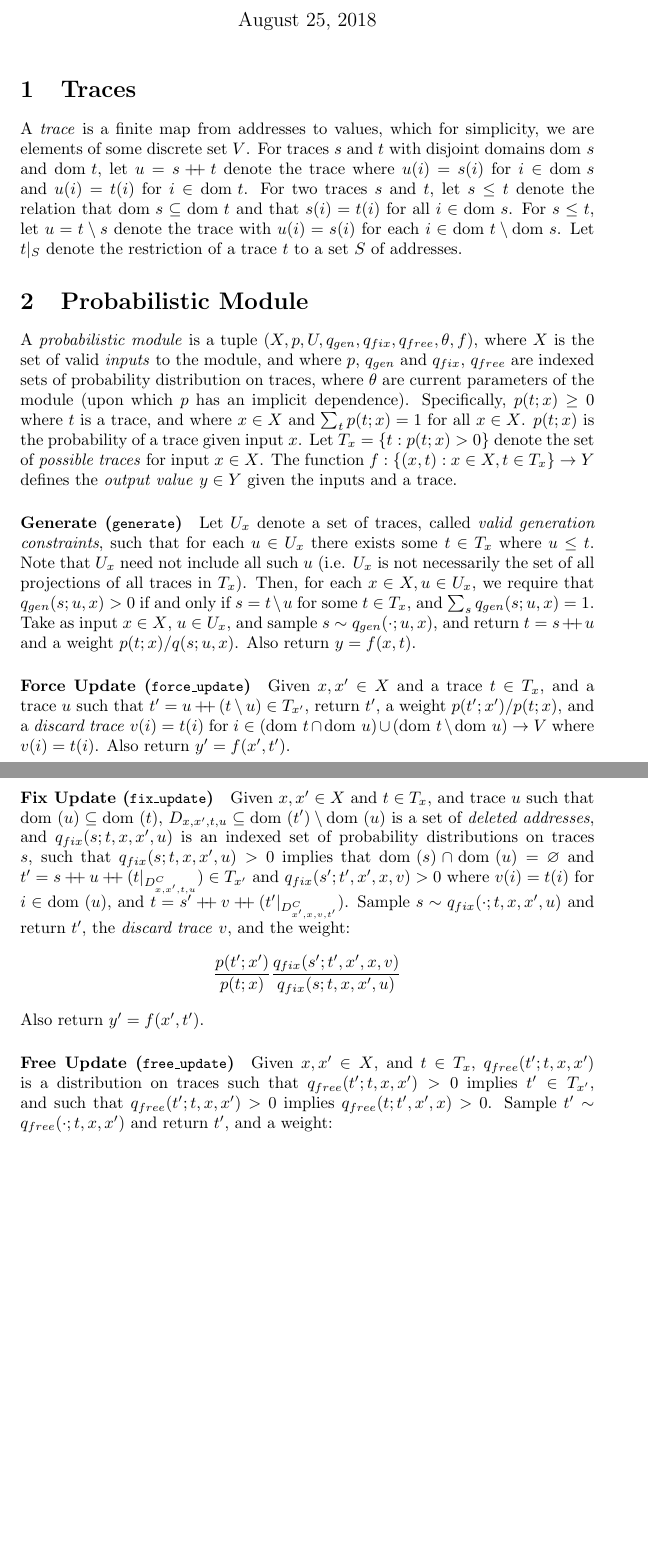
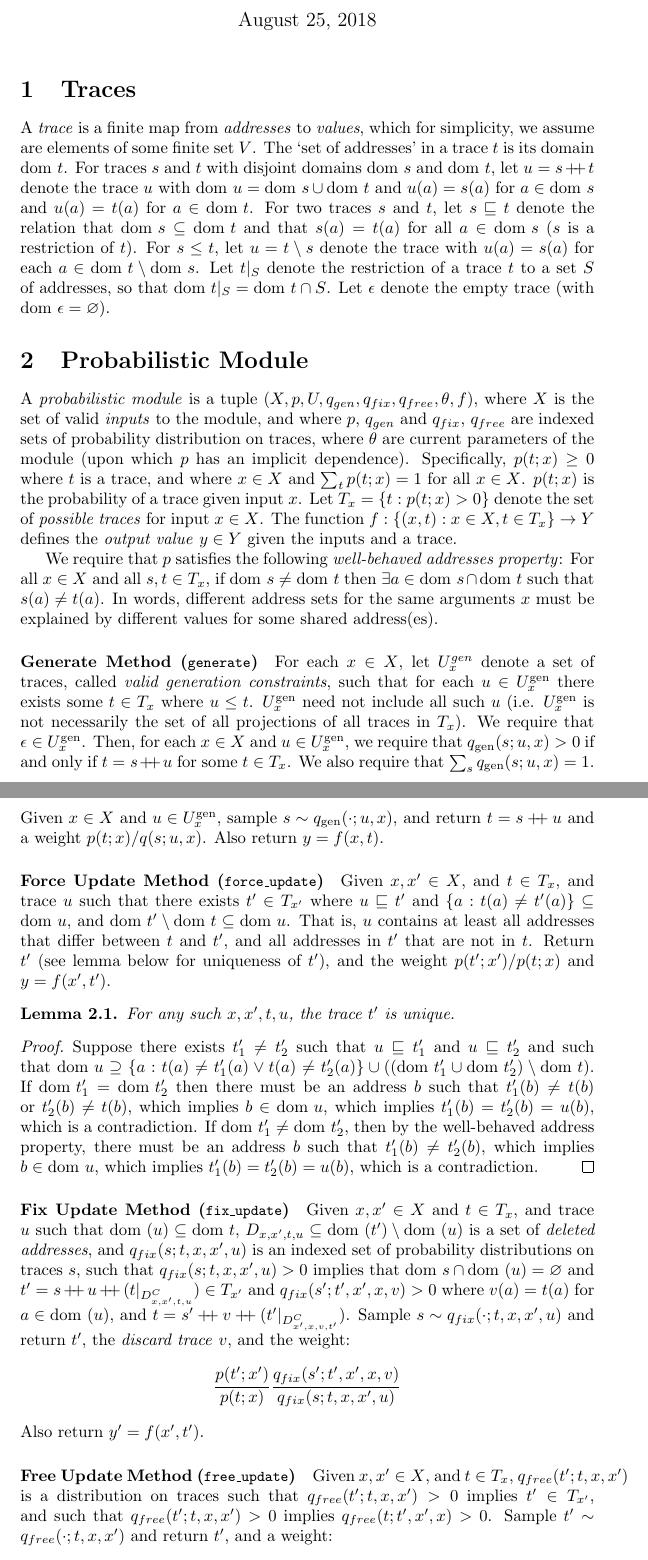
Before and after one commit to probcomp/Gen.jl, a LaTeX document (docs/semantics.tex): two parts of pages 1 and 2 of 3 before the commit and two parts of pages 1 and 2 of 4 after it, joined at a grey line, cut so that both start at the same text, the shorter picture padded with empty space. Compiled offline with pdfLaTeX.

Commit message:
Checkpoint on semantics

```diff
--- a/docs/semantics.tex
+++ b/docs/semantics.tex
@@ -33,6 +33,10 @@
 \newcommand{\concat}[0]{\doubleplus}
 \newcommand{\diff}[0]{\setminus}
 \newcommand{\dom}[1]{\mbox{dom}{~#1}}
+\newcommand{\emptytrace}[0]{\epsilon}
+\newcommand{\gen}[0]{\mbox{\scriptsize gen}}
+\newcommand{\force}[0]{\mbox{\scriptsize force}}
+\newcommand{\contained}[0]{\sqsubseteq}
 
 \title{Gen Semantics}
 \author{Marco Cusumano-Towner}
@@ -42,11 +46,13 @@
 \maketitle
 
 \section{Traces}
-A \emph{trace} is a finite map from addresses to values, which for simplicity, we are elements of some discrete set $V$.
-For traces $s$ and $t$ with disjoint domains $\dom{s}$ and $\dom{t}$, let $u = s \concat t$ denote the trace where $u(i) = s(i)$ for $i \in \dom{s}$ and $u(i) = t(i)$ for $i \in \dom{t}$.
-For two traces $s$ and $t$, let $s \le t$ denote the relation that $\dom{s} \subseteq \dom{t}$ and that $s(i) = t(i)$ for all $i \in \dom{s}$.
-For $s \le t$, let $u = t \diff s$ denote the trace with $u(i) = s(i)$ for each $i \in \dom{t} \setminus \dom{s}$.
-Let $t|_S$ denote the restriction of a trace $t$ to a set $S$ of addresses.
+A \emph{trace} is a finite map from \emph{addresses} to \emph{values}, which for simplicity, we assume are elements of some finite set $V$.
+The `set of addresses' in a trace $t$ is its domain $\dom{t}$.
+For traces $s$ and $t$ with disjoint domains $\dom{s}$ and $\dom{t}$, let $u = s \concat t$ denote the trace $u$ with $\dom{u} = \dom{s} \cup \dom{t}$ and $u(a) = s(a)$ for $a \in \dom{s}$ and $u(a) = t(a)$ for $a \in \dom{t}$.
+For two traces $s$ and $t$, let $s \contained t$ denote the relation that $\dom{s} \subseteq \dom{t}$ and that $s(a) = t(a)$ for all $a \in \dom{s}$ ($s$ is a restriction of $t$).
+For $s \le t$, let $u = t \diff s$ denote the trace with $u(a) = s(a)$ for each $a \in \dom{t} \setminus \dom{s}$.
+Let $t|_S$ denote the restriction of a trace $t$ to a set $S$ of addresses, so that $\dom{t|_S} = \dom{t} \cap S$.
+Let $\emptytrace$ denote the empty trace (with $\dom \emptytrace = \varnothing$).
 
 \section{Probabilistic Module}
 A \emph{probabilistic module} is a tuple $(X, p, U, q_{gen}, q_{fix}, q_{free}, \theta, f)$, where $X$ is the set of valid \emph{inputs} to the module, and where $p$, $q_{gen}$ and $q_{fix}$, $q_{free}$ are indexed sets of probability distribution on traces, where $\theta$ are current parameters of the module (upon which $p$ has an implicit dependence).
@@ -55,35 +61,52 @@ $p(t; x)$ is the probability of a trace given input $x$.
 Let $T_x = \{t : p(t; x) > 0 \}$ denote the set of \emph{possible traces} for input $x \in X$.
 The function $f : \{(x, t) : x \in X, t \in T_x\} \to Y$ defines the \emph{output value} $y \in Y$ given the inputs and a trace.
 
+We require that $p$ satisfies the following \emph{well-behaved addresses property}:
+For all $x \in X$ and all $s, t \in T_x$, if $\dom{s} \ne \dom{t}$ then $\exists a \in \dom{s} \cap \dom{t}$ such that $s(a) \ne t(a)$.
+In words, different address sets for the same arguments $x$ must be explained by different value{s} for some shared address(es).
+
+
 % TODO all of the methods will accept arbitary configuration, which is
 % recursively dispatched throughout the call hierarchy during calls to methods.
 % the address selection is one example type of configuration used to configure
 % free_update.
 
-\paragraph{Generate (\code{generate})}
-Let $U_x$ denote a set of traces, called \emph{valid generation constraints}, such that for each $u \in U_x$ there exists some $t \in T_x$ where $u \le t$.
-Note that $U_x$ need not include all such $u$ (i.e. $U_x$ is not necessarily the set of all projections of all traces in $T_x$).
-Then, for each $x \in X, u \in U_x$, we require that $q_{gen}(s; u, x) > 0$ if and only if $s = t \diff u$ for some $t \in T_x$, and $\sum_s q_{gen}(s; u, x) = 1$.
-Take as input $x \in X$, $u \in U_x$, and sample $s \sim q_{gen}(\cdot; u, x)$, and return $t = s \concat u$ and a weight $p(t; x) / q(s; u, x)$.
+\paragraph{Generate Method (\code{generate})}
+For each $x \in X$, let $U^{gen}_x$ denote a set of traces, called \emph{valid generation constraints}, such that for each $u \in U^{\gen}_x$ there exists some $t \in T_x$ where $u \le t$.
+$U^{\gen}_x$ need not include all such $u$ (i.e. $U^{\gen}_x$ is not necessarily the set of all projections of all traces in $T_x$).
+We require that $\emptytrace \in U^{\gen}_x$.
+Then, for each $x \in X$ and $u \in U^{\gen}_x$, we require that $q_{\gen}(s; u, x) > 0$ if and only if $t = s \concat u$ for some $t \in T_x$.
+We also require that $\sum_s q_{\gen}(s; u, x) = 1$.
+Given $x \in X$ and $u \in U^{\gen}_x$, sample $s \sim q_{\gen}(\cdot; u, x)$, and return $t = s \concat u$ and a weight $p(t; x) / q(s; u, x)$.
 Also return $y = f(x, t)$.
 
 %\paragraph{Propose (\code{propose})}
 %Given $x \in X$ and a set of addresses $S$, sample a trace $t \sim p(\cdot; x)$, and return
 % TODO
 
-\paragraph{Force Update (\code{force\_update})}
-Given $x, x' \in X$ and a trace $t \in T_x$, and a trace $u$ such that $t' = u \concat (t \setminus u) \in T_{x'}$, return $t'$, a weight $p(t'; x') / p(t; x)$, and a \emph{discard trace} $v(i) = t(i)$ for $i \in (\dom{t} \cap \dom{u}) \cup (\dom{t} \setminus \dom{u}) \to V$ where $v(i) = t(i)$.
-Also return $y' = f(x', t')$.
+\paragraph{Force Update Method (\code{force\_update})}
+Given $x, x' \in X$, and $t \in T_x$, and trace $u$ such that there exists $t' \in T_{x'}$ where $u \contained t'$ and $\{ a: t(a) \ne t'(a)\} \subseteq \dom{u}$, and $\dom{t'} \setminus \dom{t} \subseteq \dom{u}$.
+That is, $u$ contains at least all addresses that differ between $t$ and $t'$, and all addresses in $t'$ that are not in $t$.
+Return $t'$ (see lemma below for uniqueness of $t'$), and the weight $p(t'; x') / p(t; x)$ and $y = f(x', t')$.
 
-\paragraph{Fix Update (\code{fix\_update})}
-Given $x, x' \in X$ and $t \in T_x$, and trace $u$ such that $\dom(u) \subseteq \dom(t)$, $D_{x,x',t,u} \subseteq \dom(t') \setminus \dom(u)$ is a set of \emph{deleted addresses}, and $q_{fix}(s; t, x, x', u)$ is an indexed set of probability distributions on traces $s$, such that $q_{fix}(s; t, x, x', u) > 0$ implies that $\dom(s) \cap \dom(u) = \varnothing$ and $t' = s \concat u \concat (t|_{D_{x,x',t,u}^C}) \in T_{x'}$ and $q_{fix}(s'; t', x', x, v) > 0$ where $v(i) = t(i)$ for $i \in \dom(u)$, and $t = s' \concat v \concat (t' |_{D_{x',x,v,t'}^C})$.
+\begin{lemma}
+For any such $x, x', t, u$, the trace $t'$ is unique.
+\end{lemma}
+\begin{proof}
+Suppose there exists $t'_1 \ne t'_2$ such that $u \contained t'_1$ and $u \contained t'_2$ and such that $\dom{u} \supseteq \{a : t(a) \ne t'_1(a) \lor t(a) \ne t'_2(a)\} \cup ((\dom{t'_1} \cup \dom{t'_2}) \setminus \dom{t})$.
+If $\dom{t'_1} = \dom{t'_2}$ then there must be an address $b$ such that $t'_1(b) \ne t(b)$ or $t'_2(b) \ne t(b)$, which implies $b \in \dom{u}$, which implies $t'_1(b) = t'_2(b) = u(b)$, which is a contradiction.
+If $\dom{t'_1} \ne \dom{t'_2}$, then by the well-behaved address property, there must be an address $b$ such that $t'_1(b) \ne t'_2(b)$, which implies $b \in \dom{u}$, which implies $t'_1(b) = t'_2(b) = u(b)$, which is a contradiction.
+\end{proof}
+
+\paragraph{Fix Update Method (\code{fix\_update})}
+Given $x, x' \in X$ and $t \in T_x$, and trace $u$ such that $\dom(u) \subseteq \dom{t}$, $D_{x,x',t,u} \subseteq \dom(t') \setminus \dom(u)$ is a set of \emph{deleted addresses}, and $q_{fix}(s; t, x, x', u)$ is an indexed set of probability distributions on traces $s$, such that $q_{fix}(s; t, x, x', u) > 0$ implies that $\dom{s} \cap \dom(u) = \varnothing$ and $t' = s \concat u \concat (t|_{D_{x,x',t,u}^C}) \in T_{x'}$ and $q_{fix}(s'; t', x', x, v) > 0$ where $v(a) = t(a)$ for $a \in \dom(u)$, and $t = s' \concat v \concat (t' |_{D_{x',x,v,t'}^C})$.
 Sample $s \sim q_{fix}(\cdot; t, x, x', u)$ and return $t'$, the \emph{discard trace} $v$, and the weight:
 \[
 \frac{p(t'; x')}{p(t; x)} \frac{q_{fix}(s'; t', x', x, v)}{q_{fix}(s; t, x, x', u)}
 \]
 Also return $y' = f(x', t')$.
 
-\paragraph{Free Update (\code{free\_update})}
+\paragraph{Free Update Method (\code{free\_update})}
 Given $x, x' \in X$, and $t \in T_x$, $q_{free}(t'; t, x, x')$ is a distribution on traces such that $q_{free}(t'; t, x, x') > 0$ implies $t' \in T_{x'}$, and such that $q_{free}(t'; t, x, x') > 0$ implies $q_{free}(t; t', x', x) > 0$.
 Sample $t' \sim q_{free}(\cdot; t, x, x')$ and return $t'$, and a weight:
 \[
```
Also changed, not shown: docs/semantics.tex (2 more changed lines).
